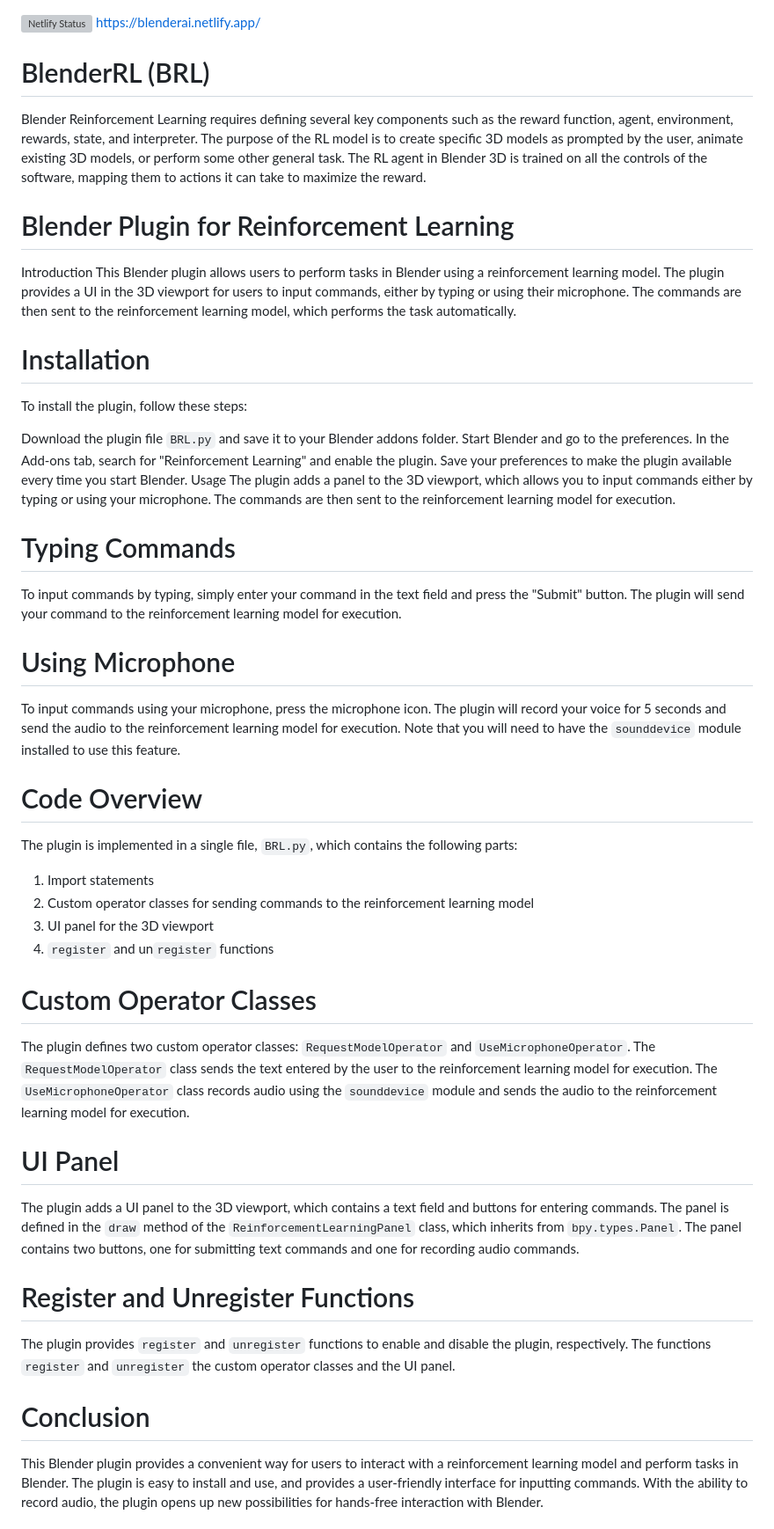
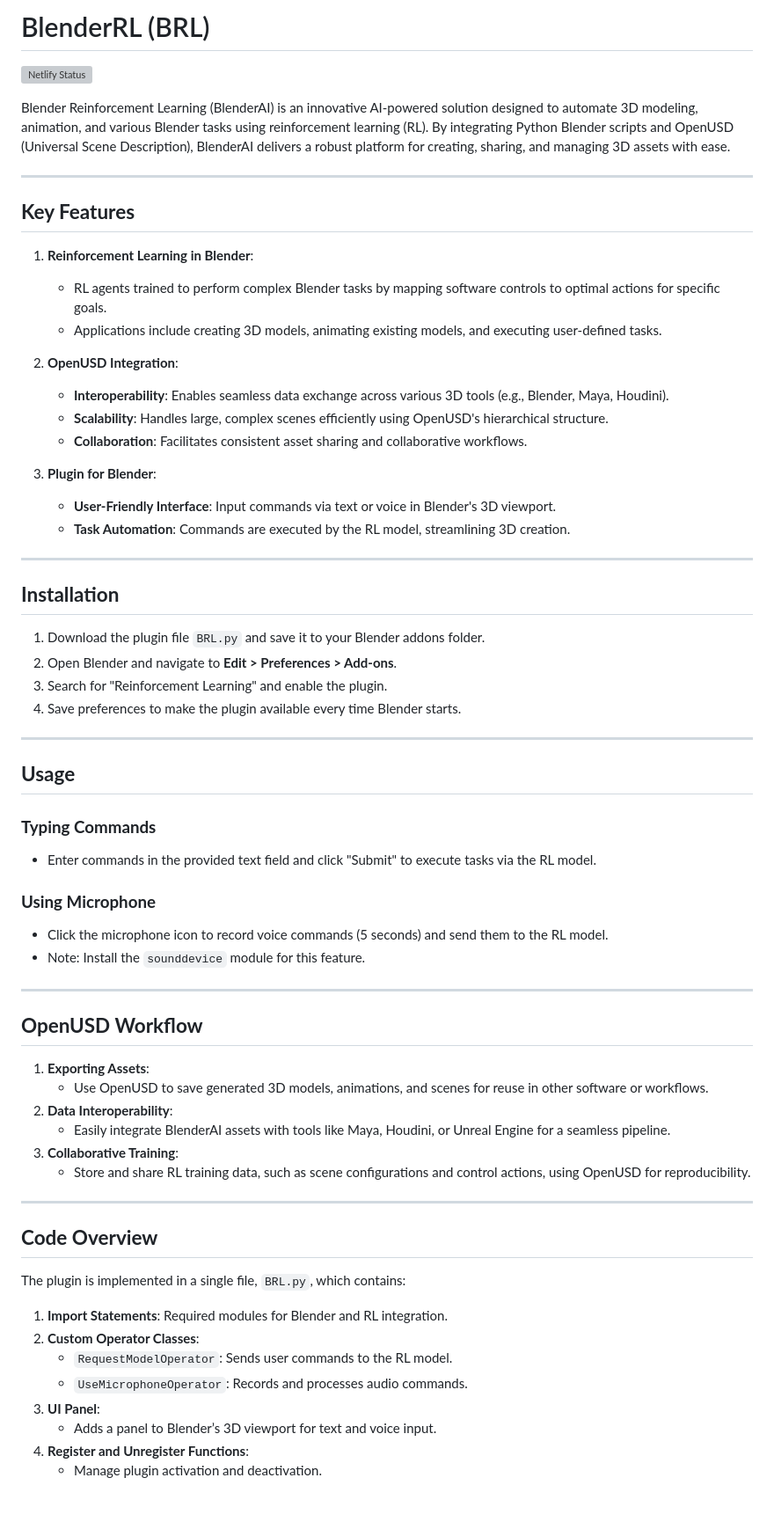
Before and after one commit to BlenderAI/BlenderRL, a Markdown page: README.md, the part around one of its changes. Shown at 88% size. GitHub-like rendering; grey boxes are pictures that could not be loaded.

```diff
--- a/README.md
+++ b/README.md
@@ -1,45 +1,62 @@
+# BlenderRL (BRL)
 [![Netlify Status](https://api.netlify.com/api/v1/badges/7c999fe1-0ef0-4794-8099-0aea6a9ed1c2/deploy-status)](https://app.netlify.com/sites/blenderai/deploys)
-https://blenderai.netlify.app/
-# BlenderRL (BRL)
-Blender Reinforcement Learning requires defining several key components such as the reward function, agent, environment, rewards, state, and interpreter. The purpose of the RL model is to create specific 3D models as prompted by the user, animate existing 3D models, or perform some other general task. The RL agent in Blender 3D is trained on all the controls of the software, mapping them to actions it can take to maximize the reward.
 
+Blender Reinforcement Learning (BlenderAI) is an innovative AI-powered solution designed to automate 3D modeling, animation, and various Blender tasks using reinforcement learning (RL). By integrating Python Blender scripts and OpenUSD (Universal Scene Description), BlenderAI delivers a robust platform for creating, sharing, and managing 3D assets with ease.
 
-# Blender Plugin for Reinforcement Learning
-Introduction
-This Blender plugin allows users to perform tasks in Blender using a reinforcement learning model. The plugin provides a UI in the 3D viewport for users to input commands, either by typing or using their microphone. The commands are then sent to the reinforcement learning model, which performs the task automatically.
+---
 
-# Installation
-To install the plugin, follow these steps:
+## **Key Features**
+1. **Reinforcement Learning in Blender**:
+   - RL agents trained to perform complex Blender tasks by mapping software controls to optimal actions for specific goals.
+   - Applications include creating 3D models, animating existing models, and executing user-defined tasks.
 
-Download the plugin file `BRL.py` and save it to your Blender addons folder.
-Start Blender and go to the preferences.
-In the Add-ons tab, search for "Reinforcement Learning" and enable the plugin.
-Save your preferences to make the plugin available every time you start Blender.
-Usage
-The plugin adds a panel to the 3D viewport, which allows you to input commands either by typing or using your microphone. The commands are then sent to the reinforcement learning model for execution.
+2. **OpenUSD Integration**:
+   - **Interoperability**: Enables seamless data exchange across various 3D tools (e.g., Blender, Maya, Houdini).
+   - **Scalability**: Handles large, complex scenes efficiently using OpenUSD's hierarchical structure.
+   - **Collaboration**: Facilitates consistent asset sharing and collaborative workflows.
 
-# Typing Commands
-To input commands by typing, simply enter your command in the text field and press the "Submit" button. The plugin will send your command to the reinforcement learning model for execution.
+3. **Plugin for Blender**:
+   - **User-Friendly Interface**: Input commands via text or voice in Blender's 3D viewport.
+   - **Task Automation**: Commands are executed by the RL model, streamlining 3D creation.
 
-# Using Microphone
-To input commands using your microphone, press the microphone icon. The plugin will record your voice for 5 seconds and send the audio to the reinforcement learning model for execution. Note that you will need to have the `sounddevice` module installed to use this feature.
+---
 
-# Code Overview
-The plugin is implemented in a single file, `BRL.py`, which contains the following parts:
+## **Installation**
+1. Download the plugin file `BRL.py` and save it to your Blender addons folder.
+2. Open Blender and navigate to **Edit > Preferences > Add-ons**.
+3. Search for "Reinforcement Learning" and enable the plugin.
+4. Save preferences to make the plugin available every time Blender starts.
 
-1. Import statements
-2. Custom operator classes for sending commands to the reinforcement learning model
-3. UI panel for the 3D viewport
-4. `register` and un`register` functions
+---
 
-# Custom Operator Classes
-The plugin defines two custom operator classes: `RequestModelOperator` and `UseMicrophoneOperator`. The `RequestModelOperator` class sends the text entered by the user to the reinforcement learning model for execution. The `UseMicrophoneOperator` class records audio using the `sounddevice` module and sends the audio to the reinforcement learning model for execution.
+## **Usage**
+### **Typing Commands**
+- Enter commands in the provided text field and click "Submit" to execute tasks via the RL model.
 
-# UI Panel
-The plugin adds a UI panel to the 3D viewport, which contains a text field and buttons for entering commands. The panel is defined in the `draw` method of the ``ReinforcementLearningPanel`` class, which inherits from `bpy.types.Panel`. The panel contains two buttons, one for submitting text commands and one for recording audio commands.
+### **Using Microphone**
+- Click the microphone icon to record voice commands (5 seconds) and send them to the RL model.
+- Note: Install the `sounddevice` module for this feature.
 
-# Register and Unregister Functions
-The plugin provides `register` and `unregister` functions to enable and disable the plugin, respectively. The functions `register` and `unregister` the custom operator classes and the UI panel.
+---
 
-# Conclusion
-This Blender plugin provides a convenient way for users to interact with a reinforcement learning model and perform tasks in Blender. The plugin is easy to install and use, and provides a user-friendly interface for inputting commands. With the ability to record audio, the plugin opens up new possibilities for hands-free interaction with Blender.
+## **OpenUSD Workflow**
+1. **Exporting Assets**:
+   - Use OpenUSD to save generated 3D models, animations, and scenes for reuse in other software or workflows.
+2. **Data Interoperability**:
+   - Easily integrate BlenderAI assets with tools like Maya, Houdini, or Unreal Engine for a seamless pipeline.
+3. **Collaborative Training**:
+   - Store and share RL training data, such as scene configurations and control actions, using OpenUSD for reproducibility.
+
+---
+
+## **Code Overview**
+The plugin is implemented in a single file, `BRL.py`, which contains:
+1. **Import Statements**: Required modules for Blender and RL integration.
+2. **Custom Operator Classes**:
+   - `RequestModelOperator`: Sends user commands to the RL model.
+   - `UseMicrophoneOperator`: Records and processes audio commands.
+3. **UI Panel**:
+   - Adds a panel to Blender’s 3D viewport for text and voice input.
+4. **Register and Unregister Functions**:
+   - Manage plugin activation and deactivation.
+
```
Also changed, not shown: other parts of README.md (+11 -0 lines).
